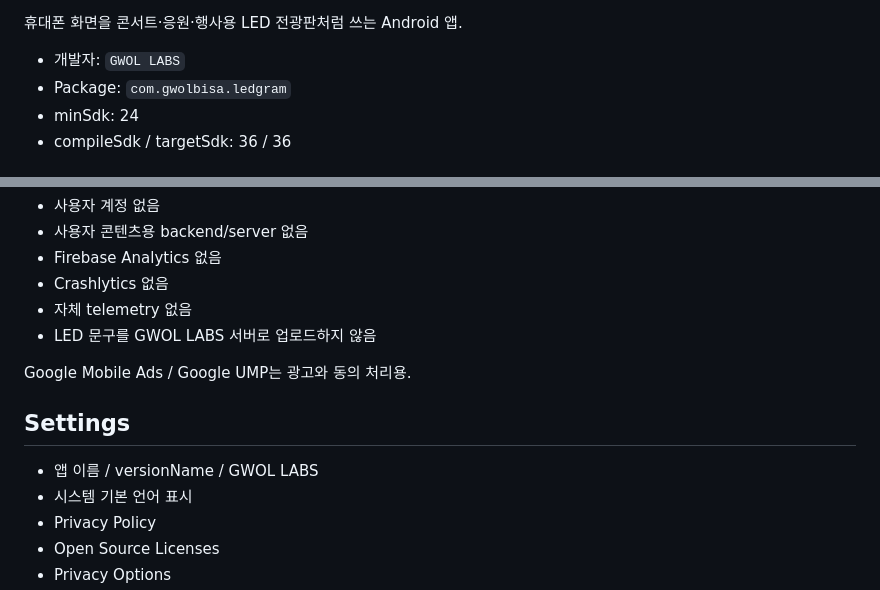
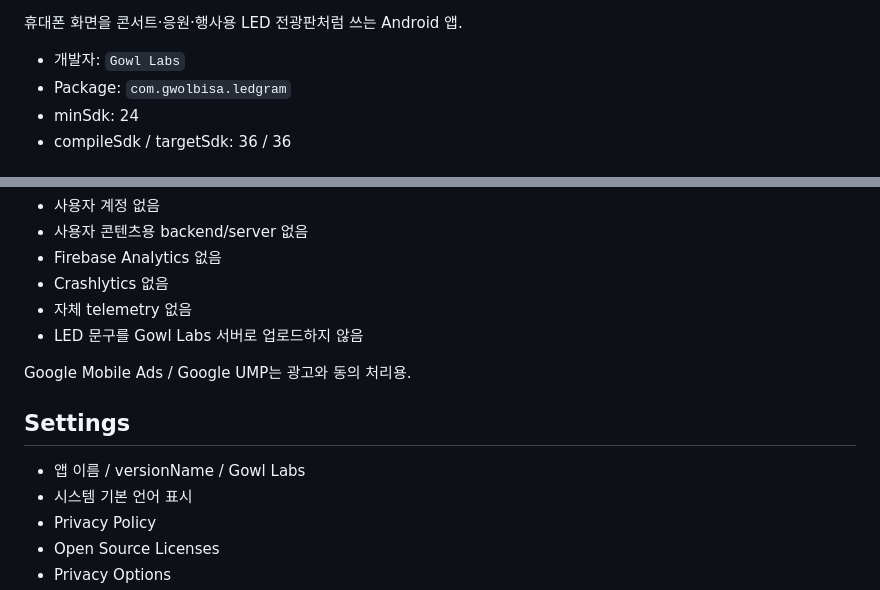
Before and after one commit to Chiffon95/ledgram, a Markdown page: README.ko.md, 2 parts joined by grey strips. GitHub-like rendering.

Commit message:
docs: add stack badges and fix Gowl Labs branding

```diff
--- a/README.ko.md
+++ b/README.ko.md
@@ -5,6 +12,6 @@
 휴대폰 화면을 콘서트·응원·행사용 LED 전광판처럼 쓰는 Android 앱.
 
-- 개발자: `GWOL LABS`
+- 개발자: `Gowl Labs`
 - Package: `com.gwolbisa.ledgram`
 - minSdk: 24
 - compileSdk / targetSdk: 36 / 36
@@ -168,13 +175,13 @@ Settings에 포함:
 - Firebase Analytics 없음
 - Crashlytics 없음
 - 자체 telemetry 없음
-- LED 문구를 GWOL LABS 서버로 업로드하지 않음
+- LED 문구를 Gowl Labs 서버로 업로드하지 않음
 
 Google Mobile Ads / Google UMP는 광고와 동의 처리용.
 
 ## Settings
 
-- 앱 이름 / versionName / GWOL LABS
+- 앱 이름 / versionName / Gowl Labs
 - 시스템 기본 언어 표시
 - Privacy Policy
 - Open Source Licenses
```
Also changed, not shown: other parts of README.ko.md (+7 -0 lines).
